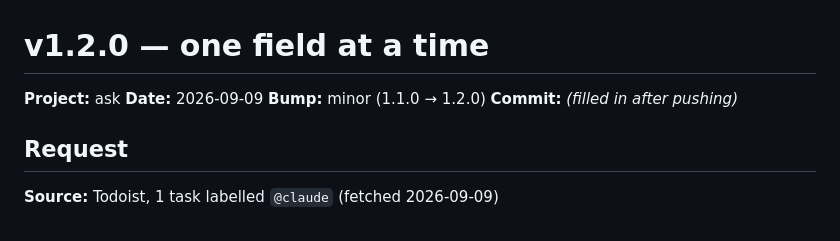
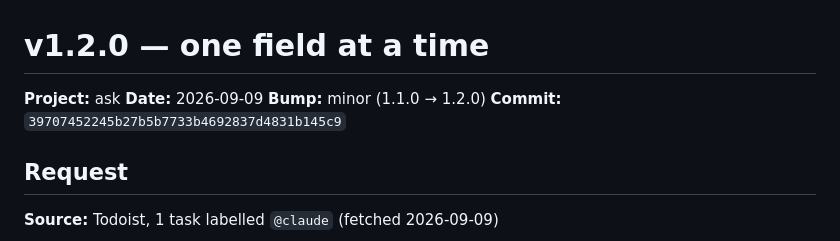
Before and after one commit to hpcurate/ask, a Markdown page: updates/26-09-09_update_v1.2.0.md, the part around the change. GitHub-like rendering.

Commit message:
docs: record the v1.2.0 commit sha in its update log
Co-Authored-By: Claude Opus 5 <noreply@anthropic.com>
Claude-Session: https://claude.ai/code/session_01JdRXTnY7Cp1V3YN5DnKyhW

```diff
--- a/updates/26-09-09_update_v1.2.0.md
+++ b/updates/26-09-09_update_v1.2.0.md
@@ -3,7 +3,7 @@
 **Project:** ask
 **Date:** 2026-09-09
 **Bump:** minor (1.1.0 → 1.2.0)
-**Commit:** _(filled in after pushing)_
+**Commit:** `39707452245b27b5b7733b4692837d4831b145c9`
 
 ## Request
 
```
